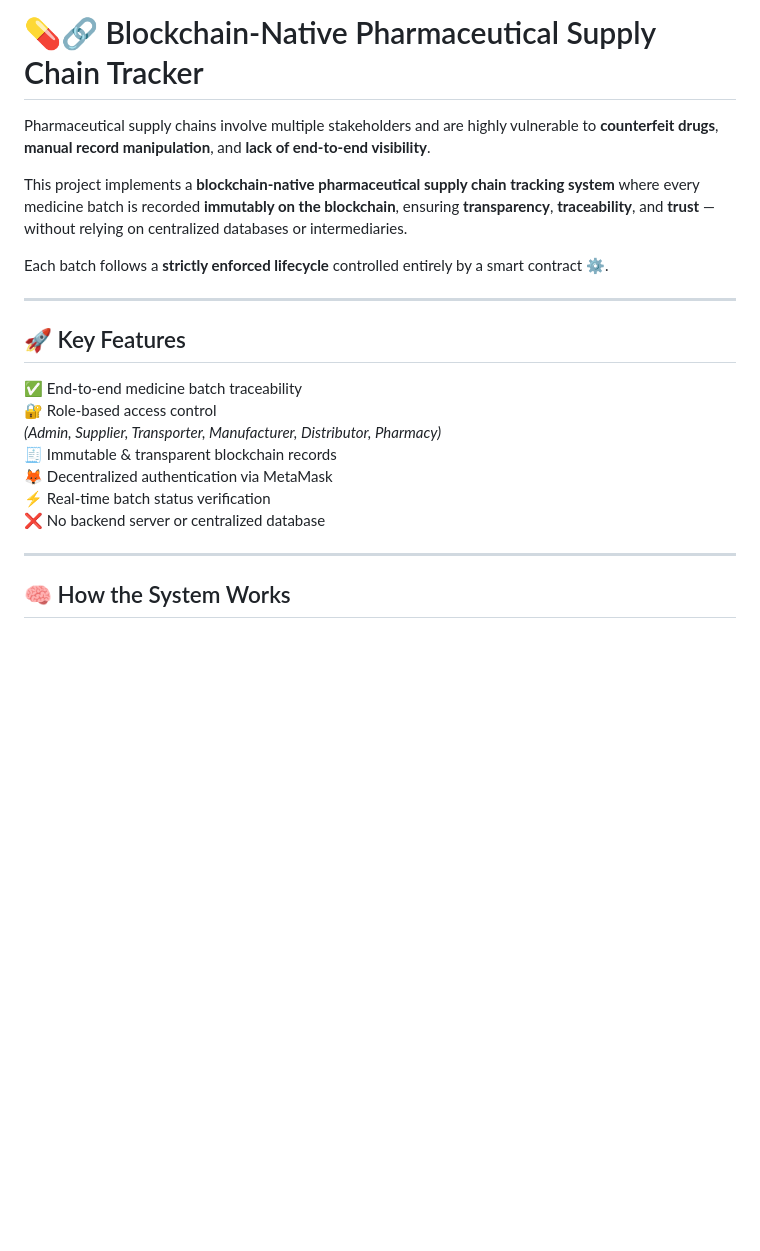
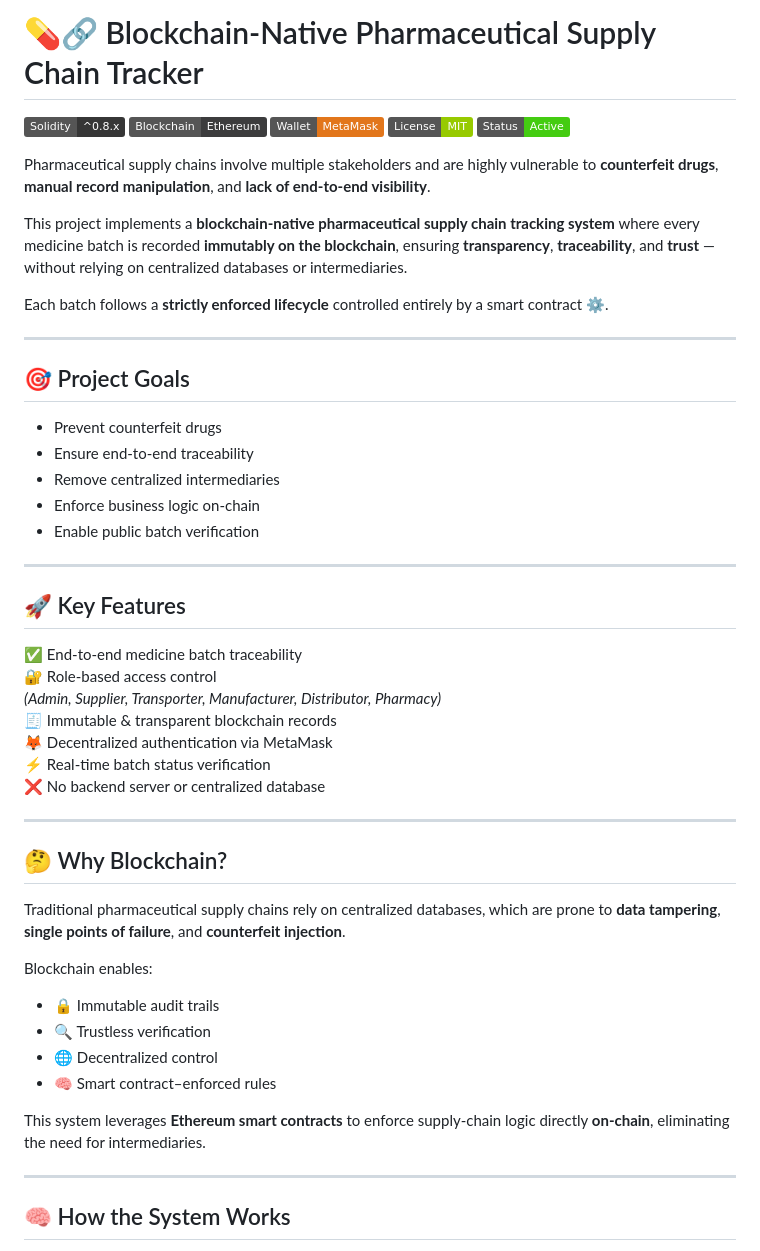
Before and after one commit to darshandayanandnaik01/blockchain-pharmacy-supply-chain, a Markdown page: README.md, the part around one of its changes. Drawn GitHub-style; badges without logos; blank space fills up the shorter version.

```diff
--- a/README.md
+++ b/README.md
@@ -1,10 +1,26 @@
 # 💊🔗 Blockchain-Native Pharmaceutical Supply Chain Tracker
+
+![Solidity](https://img.shields.io/badge/Solidity-^0.8.x-363636?logo=solidity)
+![Ethereum](https://img.shields.io/badge/Blockchain-Ethereum-3C3C3D?logo=ethereum)
+![MetaMask](https://img.shields.io/badge/Wallet-MetaMask-E2761B?logo=metamask&logoColor=white)
+![License](https://img.shields.io/badge/License-MIT-green)
+![Status](https://img.shields.io/badge/Status-Active-success)
 
 Pharmaceutical supply chains involve multiple stakeholders and are highly vulnerable to **counterfeit drugs**, **manual record manipulation**, and **lack of end-to-end visibility**.
 
 This project implements a **blockchain-native pharmaceutical supply chain tracking system** where every medicine batch is recorded **immutably on the blockchain**, ensuring **transparency**, **traceability**, and **trust** — without relying on centralized databases or intermediaries.
 
 Each batch follows a **strictly enforced lifecycle** controlled entirely by a smart contract ⚙️.
+
+---
+
+## 🎯 Project Goals
+
+- Prevent counterfeit drugs
+- Ensure end-to-end traceability
+- Remove centralized intermediaries
+- Enforce business logic on-chain
+- Enable public batch verification
 
 ---
 
@@ -17,6 +33,20 @@ Each batch follows a **strictly enforced lifecycle** controlled entirely by a sm
 🦊 Decentralized authentication via MetaMask
 ⚡ Real-time batch status verification
 ❌ No backend server or centralized database
+
+---
+
+## 🤔 Why Blockchain?
+
+Traditional pharmaceutical supply chains rely on centralized databases, which are prone to **data tampering**, **single points of failure**, and **counterfeit injection**.
+
+Blockchain enables:
+- 🔒 Immutable audit trails
+- 🔍 Trustless verification
+- 🌐 Decentralized control
+- 🧠 Smart contract–enforced rules
+
+This system leverages **Ethereum smart contracts** to enforce supply-chain logic directly **on-chain**, eliminating the need for intermediaries.
 
 ---
 
```
Also changed, not shown: other parts of README.md (+61 -53 lines).
